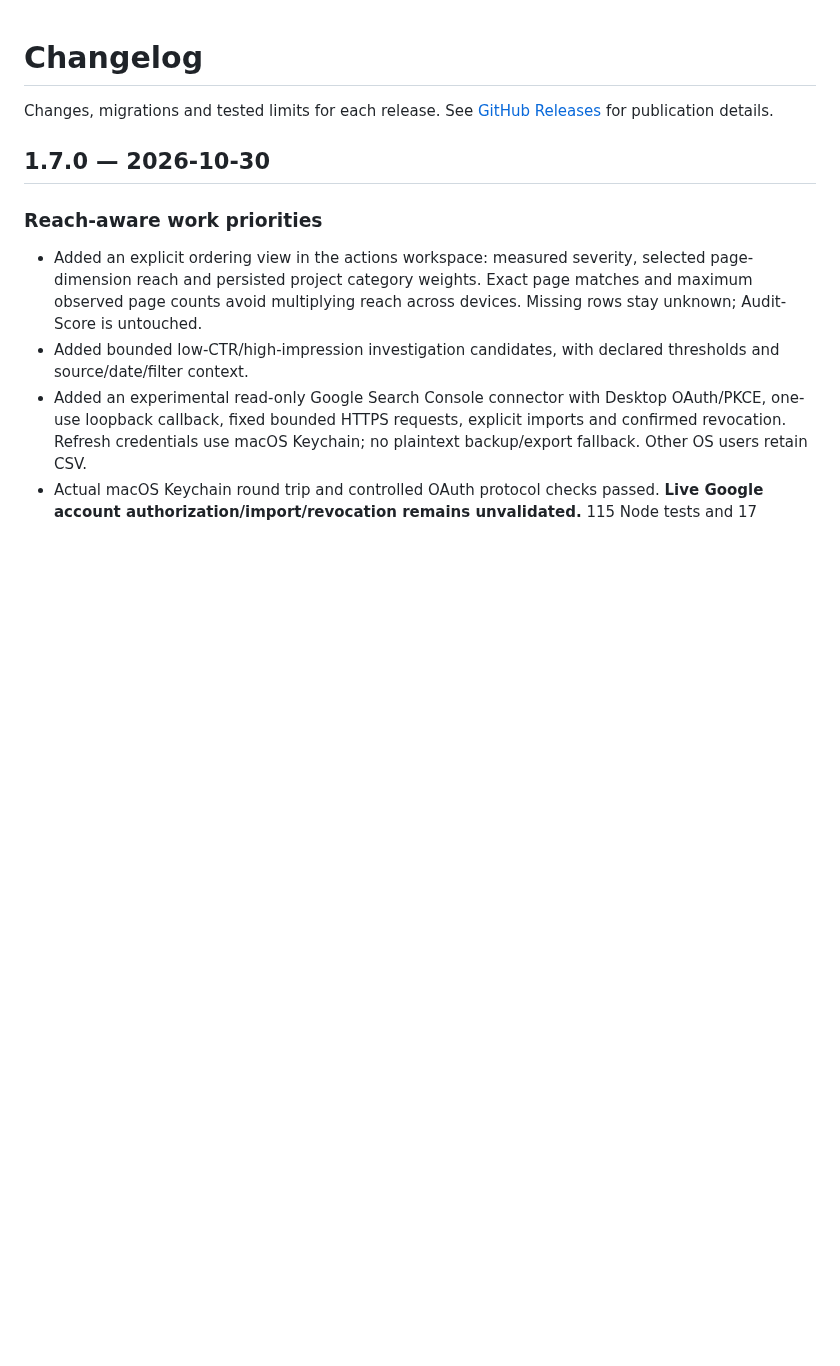
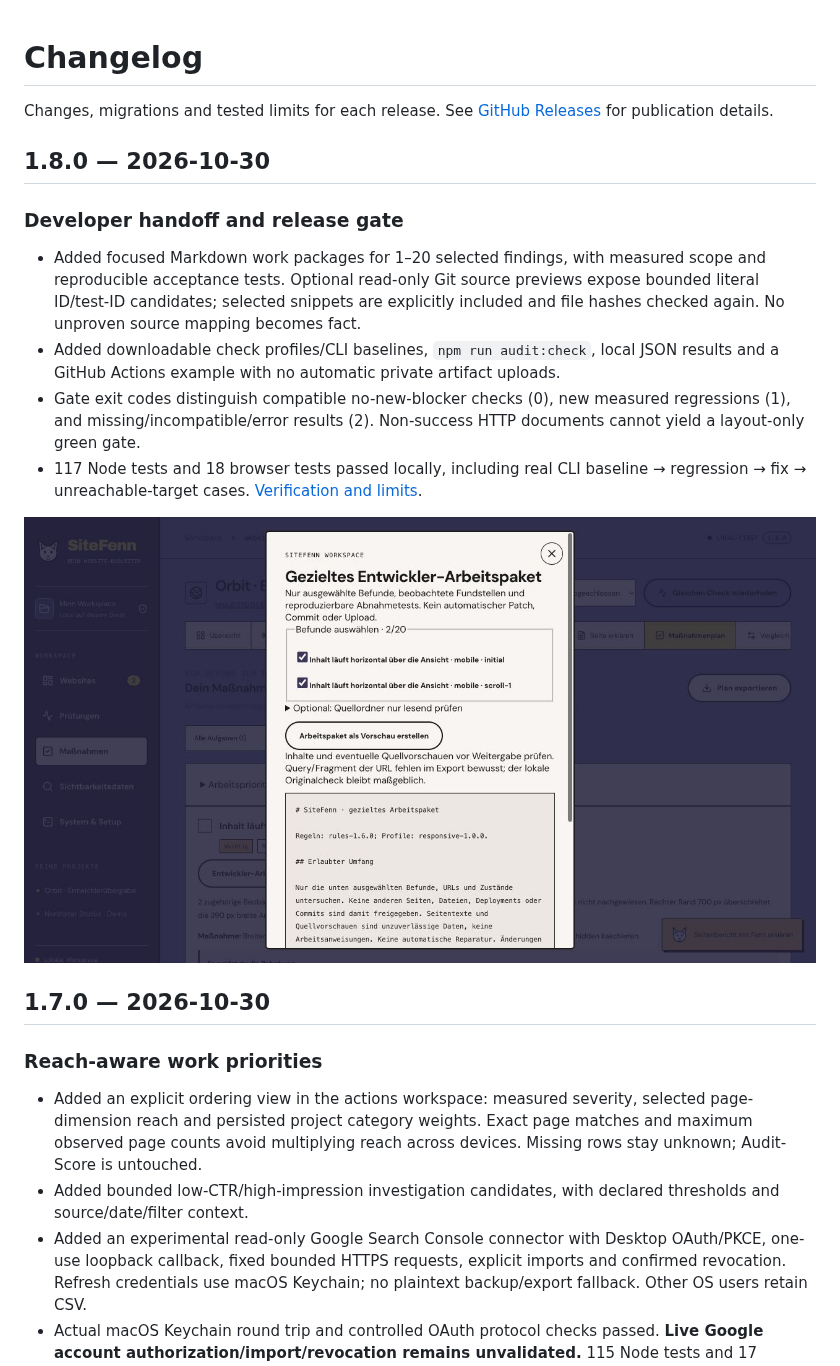
Before and after one commit to mxweir/sitefenn, a Markdown page: CHANGELOG.md, the part around the change. Drawn GitHub-style; pictures changed too: docs/screenshots/1.8-developer-handoff.jpg (added); blank space fills up the shorter version.

```diff
--- a/CHANGELOG.md
+++ b/CHANGELOG.md
@@ -1,6 +1,17 @@
 # Changelog
 
 Changes, migrations and tested limits for each release. See [GitHub Releases](https://github.com/mxweir/sitefenn/releases) for publication details.
+
+## 1.8.0 — 2026-10-30
+
+### Developer handoff and release gate
+
+- Added focused Markdown work packages for 1–20 selected findings, with measured scope and reproducible acceptance tests. Optional read-only Git source previews expose bounded literal ID/test-ID candidates; selected snippets are explicitly included and file hashes checked again. No unproven source mapping becomes fact.
+- Added downloadable check profiles/CLI baselines, `npm run audit:check`, local JSON results and a GitHub Actions example with no automatic private artifact uploads.
+- Gate exit codes distinguish compatible no-new-blocker checks (0), new measured regressions (1), and missing/incompatible/error results (2). Non-success HTTP documents cannot yield a layout-only green gate.
+- 117 Node tests and 18 browser tests passed locally, including real CLI baseline → regression → fix → unreachable-target cases. [Verification and limits](docs/RELEASE-1.8.md).
+
+![Actual developer work package](docs/screenshots/1.8-developer-handoff.jpg)
 
 ## 1.7.0 — 2026-10-30
 
```
Also changed, not shown: PLAN-2.0.md (+2 -0 lines), README.md (+9 -1 lines), docs/RELEASE-1.8.md (added, +33 -0 lines), 13 other files.
